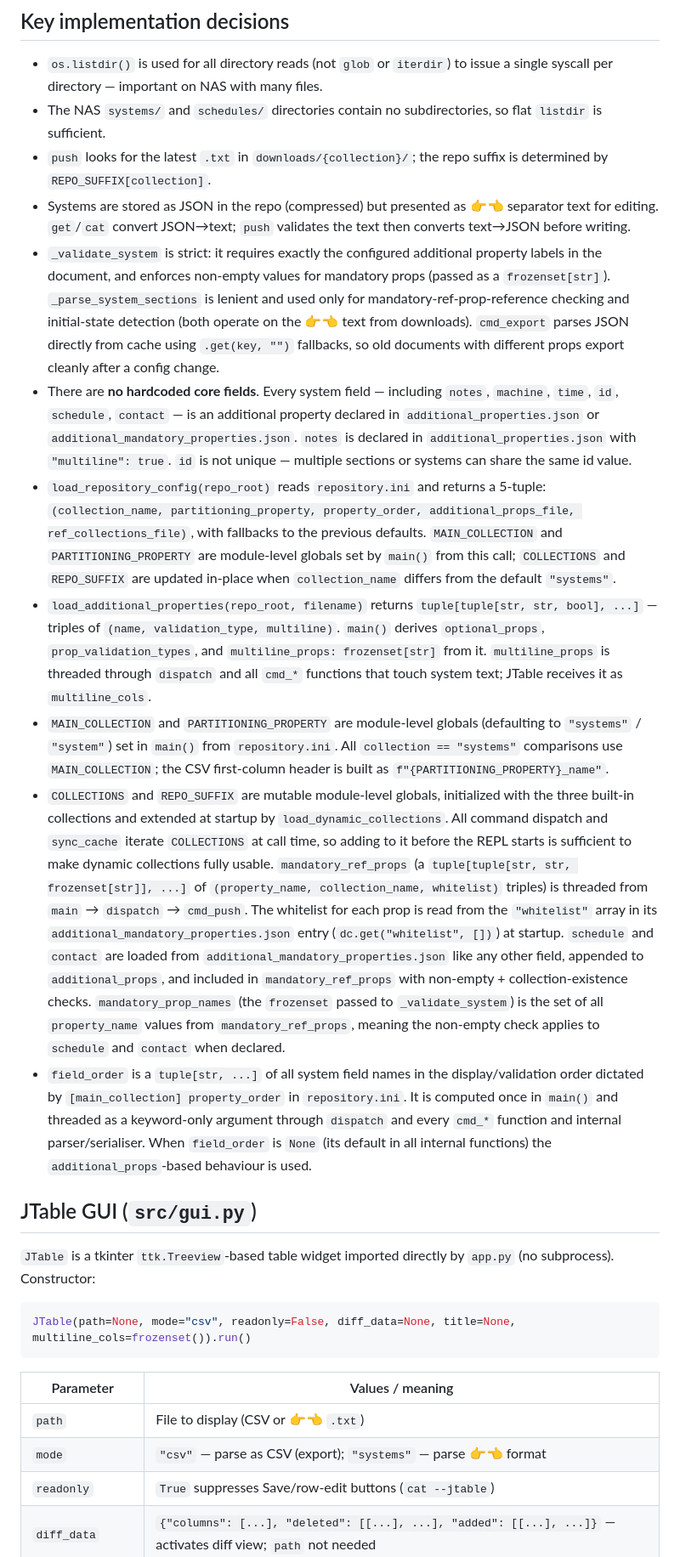
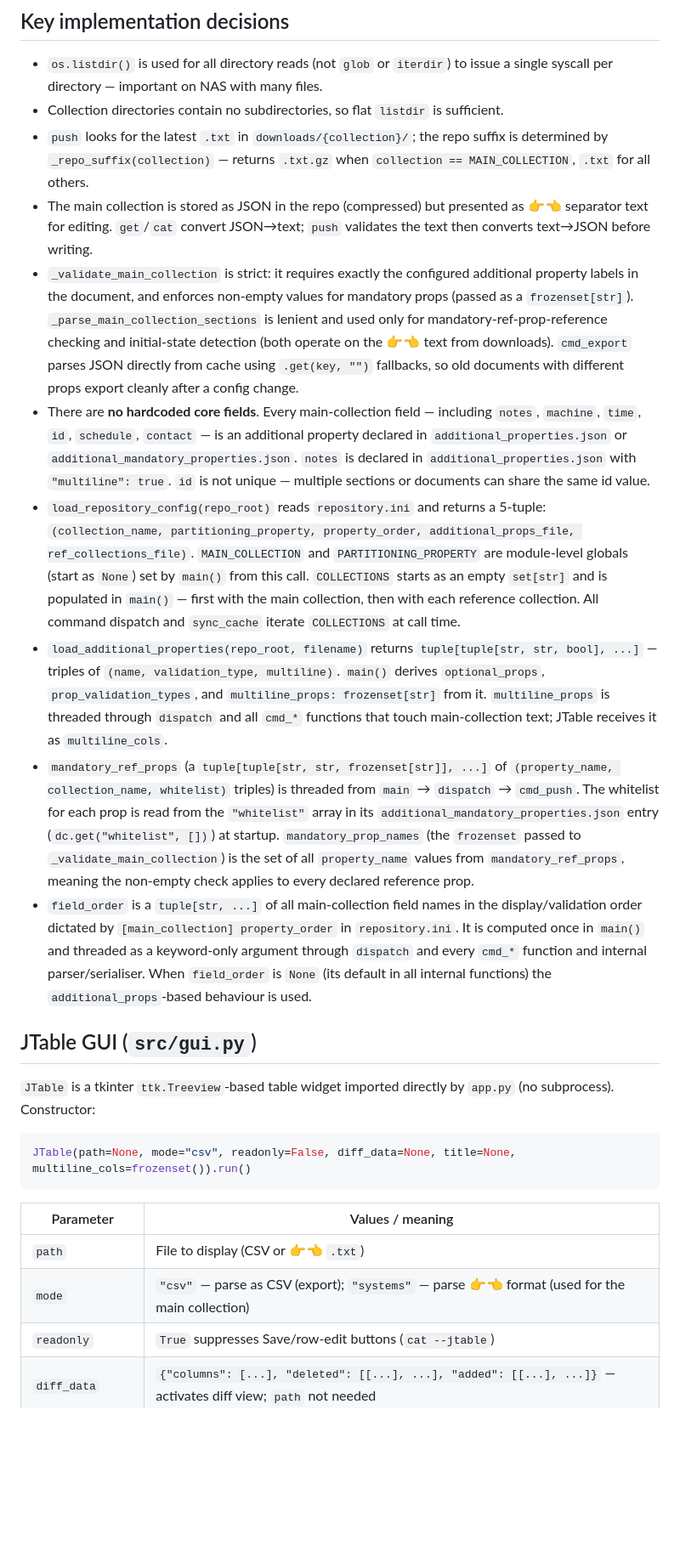
Before and after one commit to growingspaghetti/naxel, a Markdown page: CLAUDE.md, the part around one of its changes. Shown at 85% size. GitHub-like rendering; blank space fills up the shorter version.

```diff
--- a/CLAUDE.md
+++ b/CLAUDE.md
@@ -268,16 +255,15 @@ Fields containing `,`, `"`, or newlines are quoted (RFC 4180 `""`-escaping).
 ## Key implementation decisions
 
 - `os.listdir()` is used for all directory reads (not `glob` or `iterdir`) to issue a single syscall per directory — important on NAS with many files.
-- The NAS `systems/` and `schedules/` directories contain no subdirectories, so flat `listdir` is sufficient.
-- `push` looks for the latest `.txt` in `downloads/{collection}/`; the repo suffix is determined by `REPO_SUFFIX[collection]`.
-- Systems are stored as JSON in the repo (compressed) but presented as 👉👈 separator text for editing. `get`/`cat` convert JSON→text; `push` validates the text then converts text→JSON before writing.
-- `_validate_system` is strict: it requires exactly the configured additional property labels in the document, and enforces non-empty values for mandatory props (passed as a `frozenset[str]`). `_parse_system_sections` is lenient and used only for mandatory-ref-prop-reference checking and initial-state detection (both operate on the 👉👈 text from downloads). `cmd_export` parses JSON directly from cache using `.get(key, "")` fallbacks, so old documents with different props export cleanly after a config change.
-- There are **no hardcoded core fields**. Every system field — including `notes`, `machine`, `time`, `id`, `schedule`, `contact` — is an additional property declared in `additional_properties.json` or `additional_mandatory_properties.json`. `notes` is declared in `additional_properties.json` with `"multiline": true`. `id` is not unique — multiple sections or systems can share the same id value.
-- `load_repository_config(repo_root)` reads `repository.ini` and returns a 5-tuple: `(collection_name, partitioning_property, property_order, additional_props_file, ref_collections_file)`, with fallbacks to the previous defaults. `MAIN_COLLECTION` and `PARTITIONING_PROPERTY` are module-level globals set by `main()` from this call; `COLLECTIONS` and `REPO_SUFFIX` are updated in-place when `collection_name` differs from the default `"systems"`.
-- `load_additional_properties(repo_root, filename)` returns `tuple[tuple[str, str, bool], ...]` — triples of `(name, validation_type, multiline)`. `main()` derives `optional_props`, `prop_validation_types`, and `multiline_props: frozenset[str]` from it. `multiline_props` is threaded through `dispatch` and all `cmd_*` functions that touch system text; JTable receives it as `multiline_cols`.
-- `MAIN_COLLECTION` and `PARTITIONING_PROPERTY` are module-level globals (defaulting to `"systems"` / `"system"`) set in `main()` from `repository.ini`. All `collection == "systems"` comparisons use `MAIN_COLLECTION`; the CSV first-column header is built as `f"{PARTITIONING_PROPERTY}_name"`.
-- `COLLECTIONS` and `REPO_SUFFIX` are mutable module-level globals, initialized with the three built-in collections and extended at startup by `load_dynamic_collections`. All command dispatch and `sync_cache` iterate `COLLECTIONS` at call time, so adding to it before the REPL starts is sufficient to make dynamic collections fully usable. `mandatory_ref_props` (a `tuple[tuple[str, str, frozenset[str]], ...]` of `(property_name, collection_name, whitelist)` triples) is threaded from `main` → `dispatch` → `cmd_push`. The whitelist for each prop is read from the `"whitelist"` array in its `additional_mandatory_properties.json` entry (`dc.get("whitelist", [])`) at startup. `schedule` and `contact` are loaded from `additional_mandatory_properties.json` like any other field, appended to `additional_props`, and included in `mandatory_ref_props` with non-empty + collection-existence checks. `mandatory_prop_names` (the `frozenset` passed to `_validate_system`) is the set of all `property_name` values from `mandatory_ref_props`, meaning the non-empty check applies to `schedule` and `contact` when declared.
-- `field_order` is a `tuple[str, ...]` of all system field names in the display/validation order dictated by `[main_collection] property_order` in `repository.ini`. It is computed once in `main()` and threaded as a keyword-only argument through `dispatch` and every `cmd_*` function and internal parser/serialiser. When `field_order` is `None` (its default in all internal functions) the `additional_props`-based behaviour is used.
+- Collection directories contain no subdirectories, so flat `listdir` is sufficient.
+- `push` looks for the latest `.txt` in `downloads/{collection}/`; the repo suffix is determined by `_repo_suffix(collection)` — returns `.txt.gz` when `collection == MAIN_COLLECTION`, `.txt` for all others.
+- The main collection is stored as JSON in the repo (compressed) but presented as 👉👈 separator text for editing. `get`/`cat` convert JSON→text; `push` validates the text then converts text→JSON before writing.
+- `_validate_main_collection` is strict: it requires exactly the configured additional property labels in the document, and enforces non-empty values for mandatory props (passed as a `frozenset[str]`). `_parse_main_collection_sections` is lenient and used only for mandatory-ref-prop-reference checking and initial-state detection (both operate on the 👉👈 text from downloads). `cmd_export` parses JSON directly from cache using `.get(key, "")` fallbacks, so old documents with different props export cleanly after a config change.
+- There are **no hardcoded core fields**. Every main-collection field — including `notes`, `machine`, `time`, `id`, `schedule`, `contact` — is an additional property declared in `additional_properties.json` or `additional_mandatory_properties.json`. `notes` is declared in `additional_properties.json` with `"multiline": true`. `id` is not unique — multiple sections or documents can share the same id value.
+- `load_repository_config(repo_root)` reads `repository.ini` and returns a 5-tuple: `(collection_name, partitioning_property, property_order, additional_props_file, ref_collections_file)`. `MAIN_COLLECTION` and `PARTITIONING_PROPERTY` are module-level globals (start as `None`) set by `main()` from this call. `COLLECTIONS` starts as an empty `set[str]` and is populated in `main()` — first with the main collection, then with each reference collection. All command dispatch and `sync_cache` iterate `COLLECTIONS` at call time.
+- `load_additional_properties(repo_root, filename)` returns `tuple[tuple[str, str, bool], ...]` — triples of `(name, validation_type, multiline)`. `main()` derives `optional_props`, `prop_validation_types`, and `multiline_props: frozenset[str]` from it. `multiline_props` is threaded through `dispatch` and all `cmd_*` functions that touch main-collection text; JTable receives it as `multiline_cols`.
+- `mandatory_ref_props` (a `tuple[tuple[str, str, frozenset[str]], ...]` of `(property_name, collection_name, whitelist)` triples) is threaded from `main` → `dispatch` → `cmd_push`. The whitelist for each prop is read from the `"whitelist"` array in its `additional_mandatory_properties.json` entry (`dc.get("whitelist", [])`) at startup. `mandatory_prop_names` (the `frozenset` passed to `_validate_main_collection`) is the set of all `property_name` values from `mandatory_ref_props`, meaning the non-empty check applies to every declared reference prop.
+- `field_order` is a `tuple[str, ...]` of all main-collection field names in the display/validation order dictated by `[main_collection] property_order` in `repository.ini`. It is computed once in `main()` and threaded as a keyword-only argument through `dispatch` and every `cmd_*` function and internal parser/serialiser. When `field_order` is `None` (its default in all internal functions) the `additional_props`-based behaviour is used.
 
 ## JTable GUI (`src/gui.py`)
 
@@ -290,7 +276,7 @@ JTable(path=None, mode="csv", readonly=False, diff_data=None, title=None, multil
 | Parameter      | Values / meaning |
 |----------------|-----------------|
 | `path`         | File to display (CSV or 👉👈 `.txt`) |
-| `mode`         | `"csv"` — parse as CSV (export); `"systems"` — parse 👉👈 format |
+| `mode`         | `"csv"` — parse as CSV (export); `"systems"` — parse 👉👈 format (used for the main collection) |
 | `readonly`     | `True` suppresses Save/row-edit buttons (`cat --jtable`) |
 | `diff_data`    | `{"columns": [...], "deleted": [[...], ...], "added": [[...], ...]}` — activates diff view; `path` not needed |
 | `title`        | Window title (defaults to filename or `"diff"`) |
```
Also changed, not shown: other parts of CLAUDE.md (+37 -50 lines), SPECIFICATIONS.md (+22 -24 lines).
